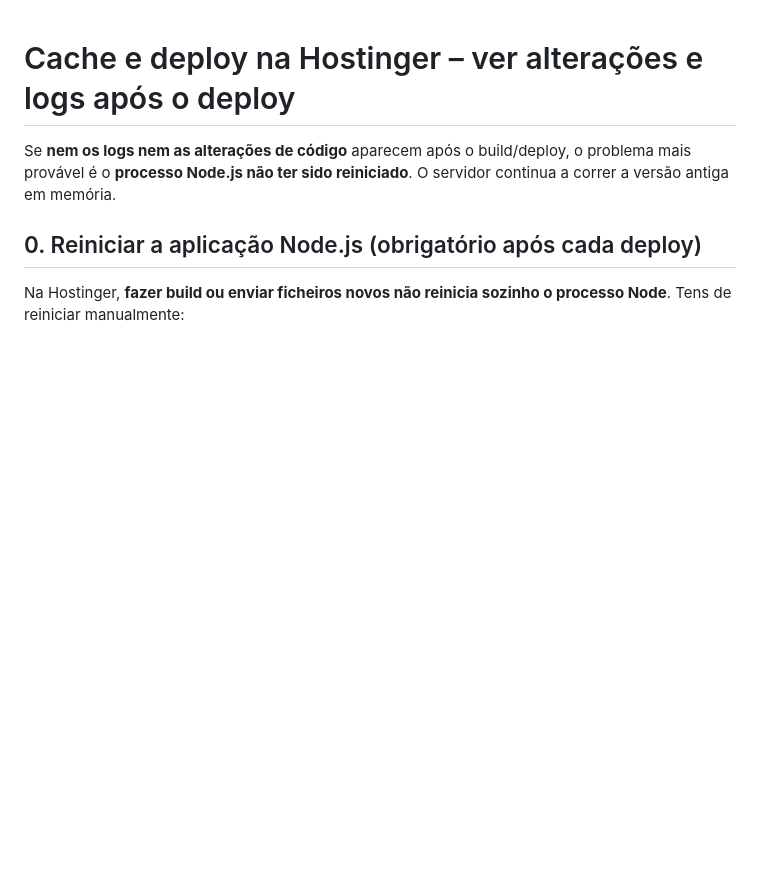
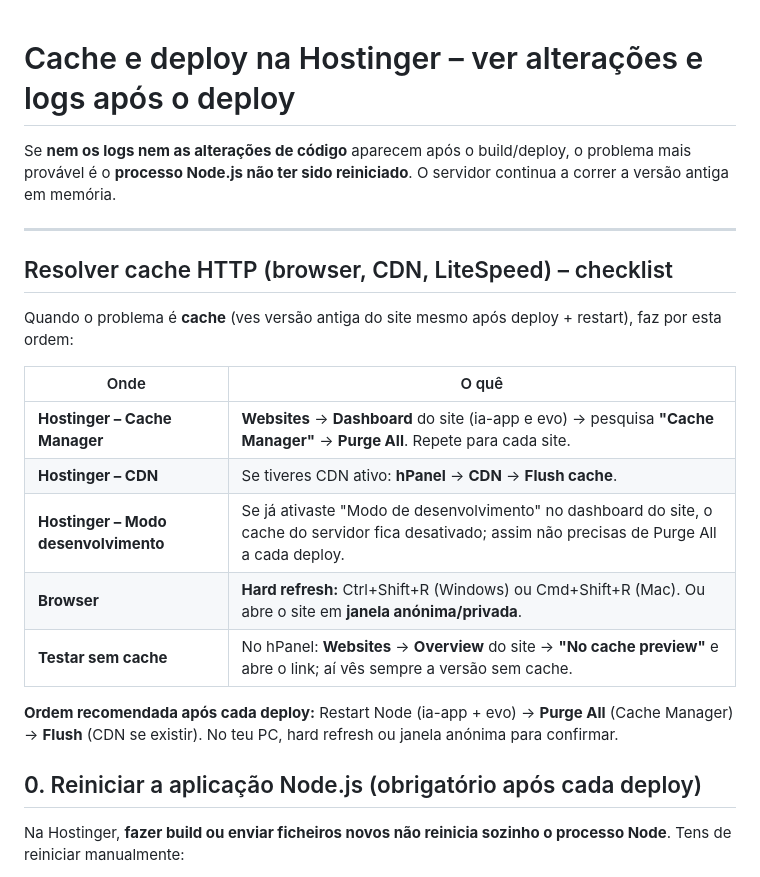
Before and after one commit to DiegoFischerDev/ia.rpm, a Markdown page: CACHE-HOSTINGER.md, the part around the change. Rendered like a GitHub page; blank space fills up the shorter version.

Commit message:
continua tratando cache

```diff
--- a/CACHE-HOSTINGER.md
+++ b/CACHE-HOSTINGER.md
@@ -1,6 +1,22 @@
 # Cache e deploy na Hostinger – ver alterações e logs após o deploy
 
 Se **nem os logs nem as alterações de código** aparecem após o build/deploy, o problema mais provável é o **processo Node.js não ter sido reiniciado**. O servidor continua a correr a versão antiga em memória.
+
+---
+
+## Resolver cache HTTP (browser, CDN, LiteSpeed) – checklist
+
+Quando o problema é **cache** (ves versão antiga do site mesmo após deploy + restart), faz por esta ordem:
+
+| Onde | O quê |
+|------|--------|
+| **Hostinger – Cache Manager** | **Websites** → **Dashboard** do site (ia-app e evo) → pesquisa **"Cache Manager"** → **Purge All**. Repete para cada site. |
+| **Hostinger – CDN** | Se tiveres CDN ativo: **hPanel** → **CDN** → **Flush cache**. |
+| **Hostinger – Modo desenvolvimento** | Se já ativaste "Modo de desenvolvimento" no dashboard do site, o cache do servidor fica desativado; assim não precisas de Purge All a cada deploy. |
+| **Browser** | **Hard refresh:** Ctrl+Shift+R (Windows) ou Cmd+Shift+R (Mac). Ou abre o site em **janela anónima/privada**. |
+| **Testar sem cache** | No hPanel: **Websites** → **Overview** do site → **"No cache preview"** e abre o link; aí vês sempre a versão sem cache. |
+
+**Ordem recomendada após cada deploy:** Restart Node (ia-app + evo) → **Purge All** (Cache Manager) → **Flush** (CDN se existir). No teu PC, hard refresh ou janela anónima para confirmar.
 
 ## 0. Reiniciar a aplicação Node.js (obrigatório após cada deploy)
 
```
